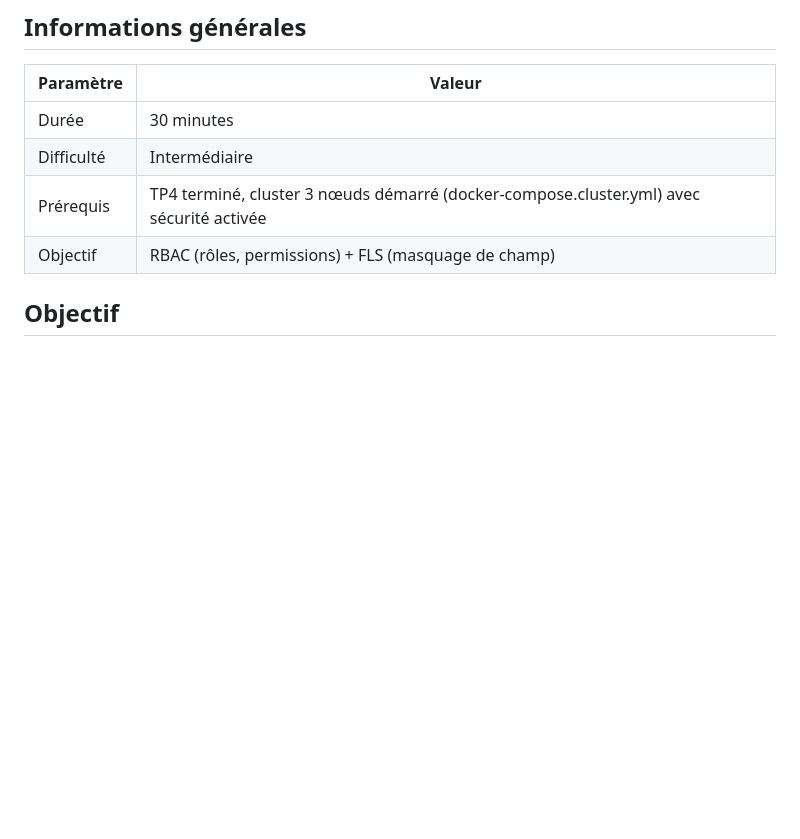
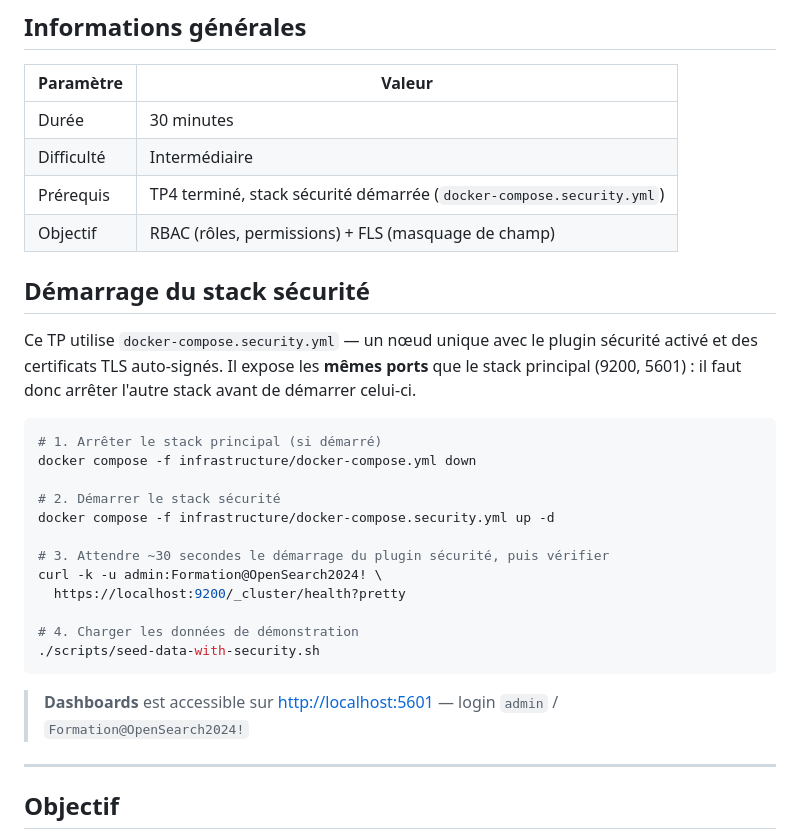
Before and after one commit to i7paradise/formation-opensearch, a Markdown page: labs/tp5-securite/README.md, the part around the change. Rendered like a GitHub page; blank space fills up the shorter version.

Commit message:
sync: update from private repo @ fbf532b

````diff
--- a/labs/tp5-securite/README.md
+++ b/labs/tp5-securite/README.md
@@ -6,8 +6,31 @@
 |------------|------------------------------------------------------|
 | Durée      | 30 minutes                                           |
 | Difficulté | Intermédiaire                                        |
-| Prérequis  | TP4 terminé, cluster 3 nœuds démarré (docker-compose.cluster.yml) avec sécurité activée |
+| Prérequis  | TP4 terminé, stack sécurité démarrée (`docker-compose.security.yml`) |
 | Objectif   | RBAC (rôles, permissions) + FLS (masquage de champ)  |
+
+## Démarrage du stack sécurité
+
+Ce TP utilise `docker-compose.security.yml` — un nœud unique avec le plugin sécurité activé et des certificats TLS auto-signés. Il expose les **mêmes ports** que le stack principal (9200, 5601) : il faut donc arrêter l'autre stack avant de démarrer celui-ci.
+
+```bash
+# 1. Arrêter le stack principal (si démarré)
+docker compose -f infrastructure/docker-compose.yml down
+
+# 2. Démarrer le stack sécurité
+docker compose -f infrastructure/docker-compose.security.yml up -d
+
+# 3. Attendre ~30 secondes le démarrage du plugin sécurité, puis vérifier
+curl -k -u admin:Formation@OpenSearch2024! \
+  https://localhost:9200/_cluster/health?pretty
+
+# 4. Charger les données de démonstration
+./scripts/seed-data-with-security.sh
+```
+
+> **Dashboards** est accessible sur [http://localhost:5601](http://localhost:5601) — login `admin` / `Formation@OpenSearch2024!`
+
+---
 
 ## Objectif
 
````
